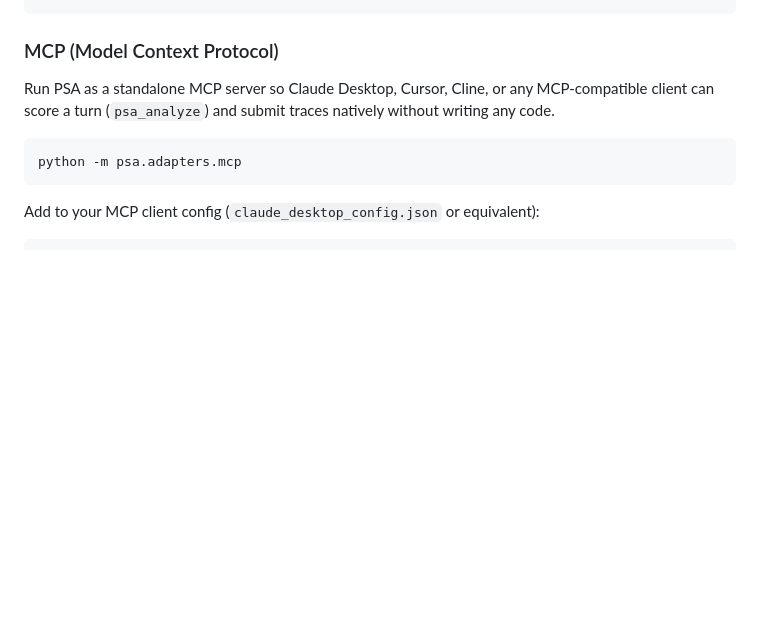
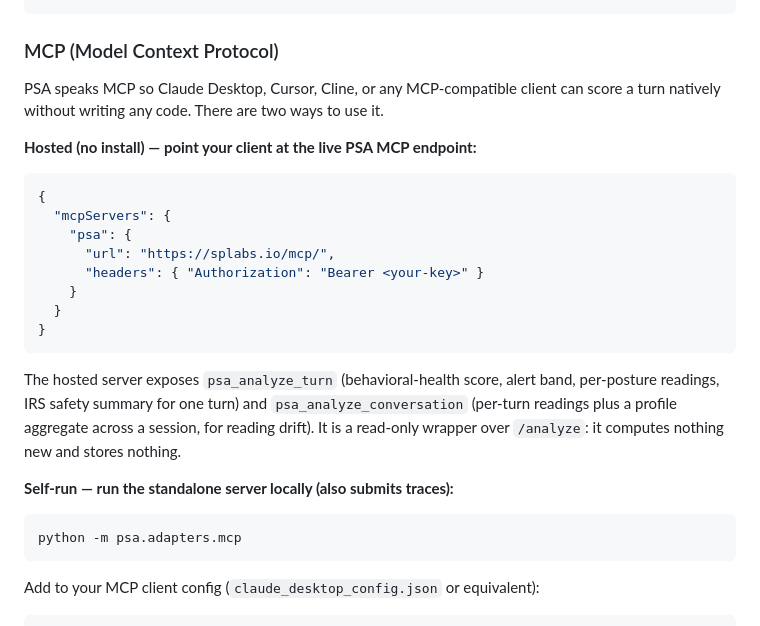
Before and after one commit to SiliconPsycheLabs/PSA-core, a Markdown page: sdk-python/README.md, the part around the change. GitHub-like rendering; blank space fills up the shorter version.

Commit message:
docs: PSA now offers a hosted MCP endpoint (https://splabs.io/mcp/), alongside the self-run server (#22)
Co-authored-by: PSA <info@splabs.io>

````diff
--- a/sdk-python/README.md
+++ b/sdk-python/README.md
@@ -103,7 +103,24 @@ tracer.flush()  # submit trace
 
 ### MCP (Model Context Protocol)
 
-Run PSA as a standalone MCP server so Claude Desktop, Cursor, Cline, or any MCP-compatible client can score a turn (`psa_analyze`) and submit traces natively without writing any code.
+PSA speaks MCP so Claude Desktop, Cursor, Cline, or any MCP-compatible client can score a turn natively without writing any code. There are two ways to use it.
+
+**Hosted (no install) — point your client at the live PSA MCP endpoint:**
+
+```json
+{
+  "mcpServers": {
+    "psa": {
+      "url": "https://splabs.io/mcp/",
+      "headers": { "Authorization": "Bearer <your-key>" }
+    }
+  }
+}
+```
+
+The hosted server exposes `psa_analyze_turn` (behavioral-health score, alert band, per-posture readings, IRS safety summary for one turn) and `psa_analyze_conversation` (per-turn readings plus a profile aggregate across a session, for reading drift). It is a read-only wrapper over `/analyze`: it computes nothing new and stores nothing.
+
+**Self-run — run the standalone server locally (also submits traces):**
 
 ```bash
 python -m psa.adapters.mcp
````
